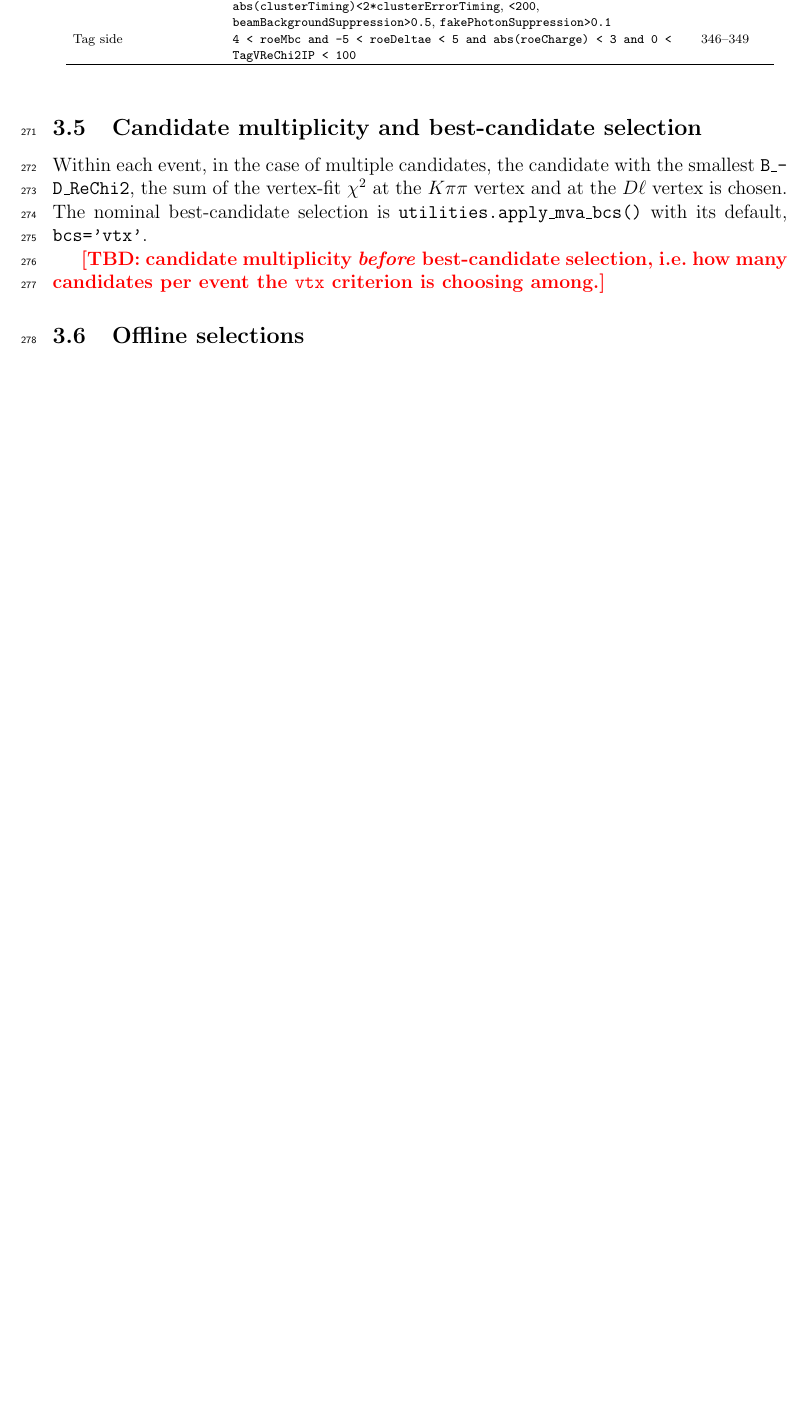
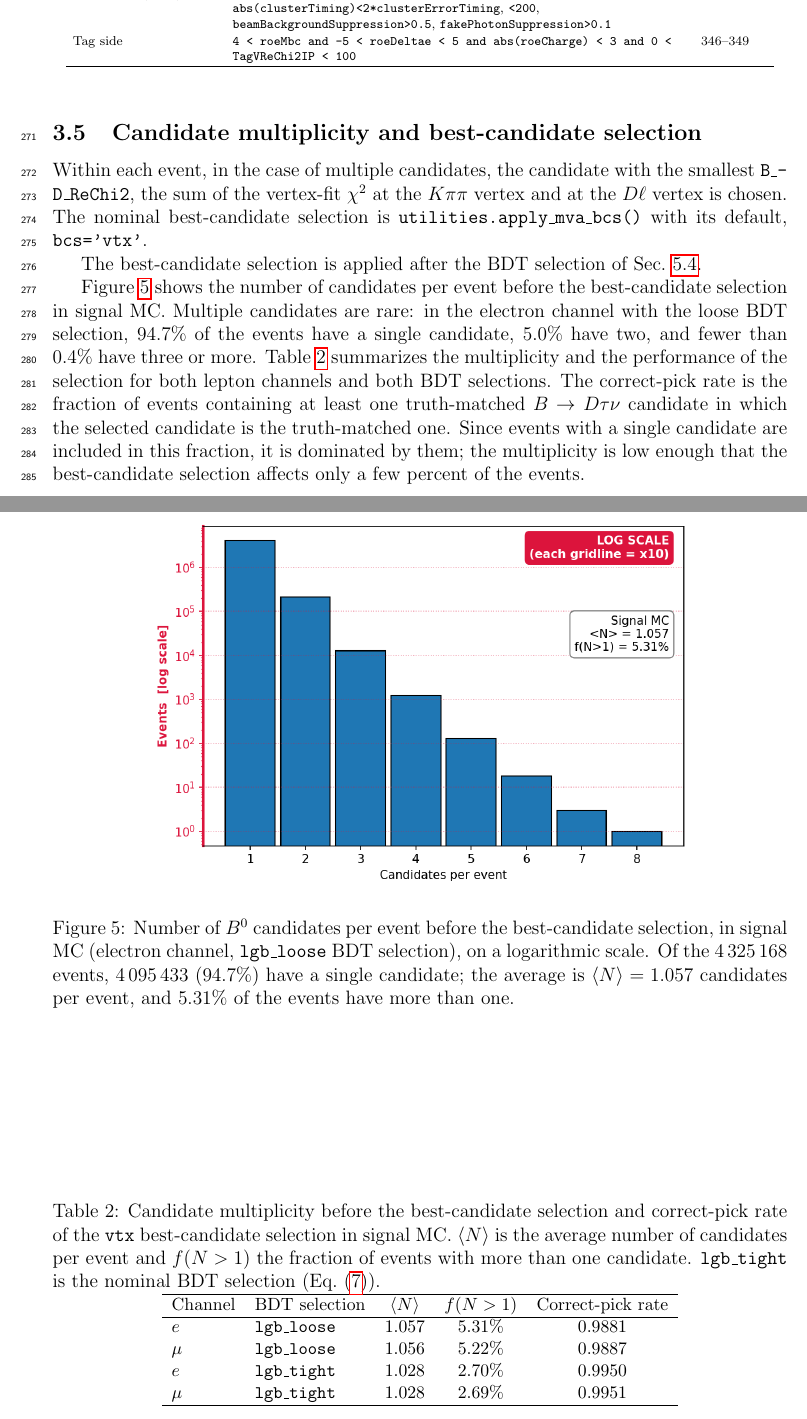
Before and after one commit to zjkjsd/B2Note_Inclusive_RD, a LaTeX paper (note.tex, which reads sections/03_reconstruction.tex): part of page 15 of 45 before the commit and two parts of pages 15 and 16 of 47 after it, the two joined at a grey line, cut so that both start at the same text, the shorter picture padded with empty space. Compiled offline with pdfLaTeX.

Commit message:
Complete Sec. 3.5: candidate multiplicity and best-candidate performance
Add the signal-MC candidate-multiplicity plot and a table of <N>,
f(N>1) and the vtx correct-pick rate for e/mu and lgb_loose/lgb_tight,
from Notebooks/Plotting/1_Plot_BFBDT_sigMC.ipynb at analysis commit
f920910. Closes the Sec. 3.5 TBD.

Co-Authored-By: Claude Opus 5.5 <noreply@anthropic.com>
Claude-Session: https://claude.ai/code/session_01Jxgf2P6nEJ6MueaiT5a6LY

```diff
--- a/sections/03_reconstruction.tex
+++ b/sections/03_reconstruction.tex
@@ -306,9 +306,72 @@ $\chi^{2}$ at the $K\pi\pi$ vertex and at the $D\ell$ vertex is chosen.
 The nominal best-candidate selection is \texttt{utilities.apply\_mva\_bcs()}
 with its default, \texttt{bcs='vtx'}.
 
-\AnalysisTBD{candidate multiplicity \emph{before} best-candidate selection,
-i.e.\ how many candidates per event the \texttt{vtx} criterion is choosing
-among.}
+The best-candidate selection is applied after the BDT selection of
+Sec.~\ref{sec:mva:wp}.
+
+% PROVENANCE (applies to the figure and table below)
+%   status      : PRELIMINARY_RESULT
+%   produced-by : Notebooks/Plotting/1_Plot_BFBDT_sigMC.ipynb, cells 20
+%                 (lgb_loose) and 21 (lgb_tight), printed by
+%                 utilities.apply_mva_bcs(..., perf_eval=True) and
+%                 utilities.bcs_correct_pick_metrics(); the figure was
+%                 provided by the analyst (producing cell not identified)
+%   commit      : f920910 (newer than the ad2f2ec pinned elsewhere; this
+%                 commit refactored the best-candidate selection code)
+%   sample      : MC16rd signal MC (Samples/MC16rd/signal*_deimos_1.root:
+%                 the D tau nu, D* tau nu and D** tau nu samples together);
+%                 e and mu channels; figure is e channel only
+%   selection   : offline_cut (Eq. offline-cut) plus lgb_loose (figure and
+%                 first two rows) or lgb_tight (last two rows)
+%   corrections : none
+\begin{figure}[htbp]
+  \centering
+  \includegraphics[width=0.75\textwidth]{BCS_multiplicity_signalMC_e_looseBDT.png}
+  \caption{Number of $B^{0}$ candidates per event before the best-candidate
+  selection, in signal MC (electron channel, \texttt{lgb\_loose} BDT
+  selection), on a logarithmic scale.
+  Of the $4\,325\,168$ events, $4\,095\,433$ ($94.7\%$) have a single
+  candidate; the average is $\langle N\rangle = 1.057$ candidates per event,
+  and $5.31\%$ of the events have more than one.}
+  \label{fig:bcs-multiplicity}
+\end{figure}
+
+Figure~\ref{fig:bcs-multiplicity} shows the number of candidates per event
+before the best-candidate selection in signal MC.
+Multiple candidates are rare: in the electron channel with the loose BDT
+selection, $94.7\%$ of the events have a single candidate, $5.0\%$ have two,
+and fewer than $0.4\%$ have three or more.
+Table~\ref{tab:bcs-performance} summarizes the multiplicity and the
+performance of the selection for both lepton channels and both BDT
+selections.
+The correct-pick rate is the fraction of events containing at least one
+truth-matched $B \to D\tau\nu$ candidate in which the selected candidate is
+the truth-matched one.
+Since events with a single candidate are included in this fraction, it is
+dominated by them; the multiplicity is low enough that the
+best-candidate selection affects only a few percent of the events.
+
+\begin{table}[htbp]
+  \centering
+  \caption{Candidate multiplicity before the best-candidate selection and
+  correct-pick rate of the \texttt{vtx} best-candidate selection in signal
+  MC. $\langle N\rangle$ is the average number of candidates per event and
+  $f(N>1)$ the fraction of events with more than one candidate.
+  \texttt{lgb\_tight} is the nominal BDT selection
+  (Eq.~\eqref{eq:lgb-tight}).}
+  \label{tab:bcs-performance}
+  \small
+  \begin{tabular}{l l c c c}
+    \hline
+    Channel & BDT selection & $\langle N\rangle$ & $f(N>1)$ & Correct-pick rate \\
+    \hline
+    $e$   & \texttt{lgb\_loose} & $1.057$ & $5.31\%$ & $0.9881$ \\
+    $\mu$ & \texttt{lgb\_loose} & $1.056$ & $5.22\%$ & $0.9887$ \\
+    $e$   & \texttt{lgb\_tight} & $1.028$ & $2.70\%$ & $0.9950$ \\
+    $\mu$ & \texttt{lgb\_tight} & $1.028$ & $2.69\%$ & $0.9951$ \\
+    \hline
+  \end{tabular}
+\end{table}
 
 
 
```
Also changed, not shown: CHANGELOG.md, figures/BCS_multiplicity_signalMC_e_looseBDT.png (added).
